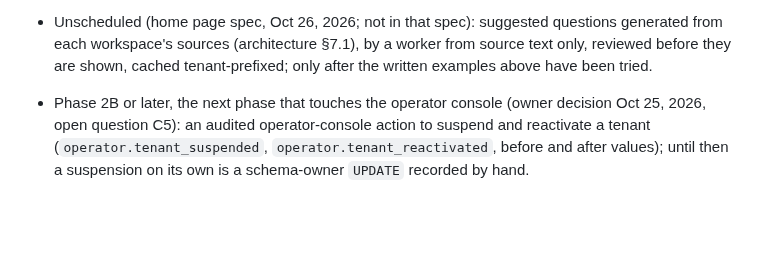
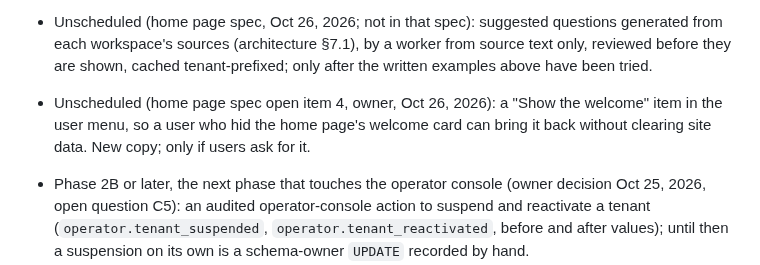
Before and after one commit to pluralfutures/ask.spore, a Markdown page: design/specs/backlog.md, the part around the change. Drawn GitHub-style; blank space fills up the shorter version.

```diff
--- a/design/specs/backlog.md
+++ b/design/specs/backlog.md
@@ -114,6 +114,7 @@ Ideas and deferred items raised during a phase that belong to a later phase. One
 - Unscheduled (home page spec, Oct 26, 2026; not in that spec): example questions for each workspace on the home page, written by the content team or tenant admin and stored with the workspace, a click filling in the question box. Shown in mock-ups A to C, removed from the chosen mock-up D by the owner.
 - Unscheduled (home page spec, Oct 26, 2026; not in that spec): a "what this workspace knows" summary on the home page (document count, publishers, years covered, last updated, link to the files page), read from the source register; the package page of architecture §7.1.
 - Unscheduled (home page spec, Oct 26, 2026; not in that spec): suggested questions generated from each workspace's sources (architecture §7.1), by a worker from source text only, reviewed before they are shown, cached tenant-prefixed; only after the written examples above have been tried.
+- Unscheduled (home page spec open item 4, owner, Oct 26, 2026): a "Show the welcome" item in the user menu, so a user who hid the home page's welcome card can bring it back without clearing site data. New copy; only if users ask for it.
 
 - Phase 2B or later, the next phase that touches the operator console (owner decision Oct 25, 2026, open question C5): an audited operator-console action to suspend and reactivate a tenant (`operator.tenant_suspended`, `operator.tenant_reactivated`, before and after values); until then a suspension on its own is a schema-owner `UPDATE` recorded by hand.
 
```
Also changed, not shown: design/specs/home-page-spec.md (+8 -6 lines).
